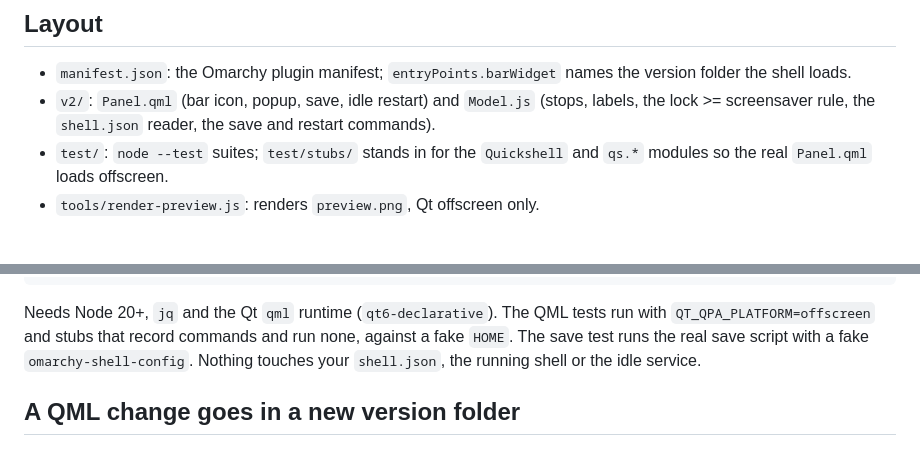
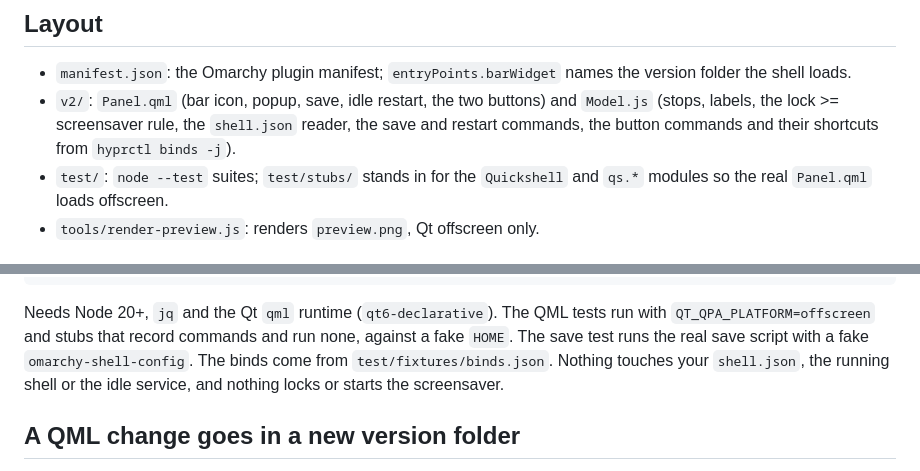
Before and after one commit to jordi-adame/omarchy-idle-timer, a Markdown page: CONTRIBUTING.md, 2 parts joined by grey strips. Rendered like a GitHub page.

```diff
--- a/CONTRIBUTING.md
+++ b/CONTRIBUTING.md
@@ -3,7 +3,7 @@
 ## Layout
 
 - `manifest.json`: the Omarchy plugin manifest; `entryPoints.barWidget` names the version folder the shell loads.
-- `v2/`: `Panel.qml` (bar icon, popup, save, idle restart) and `Model.js` (stops, labels, the lock >= screensaver rule, the `shell.json` reader, the save and restart commands).
+- `v2/`: `Panel.qml` (bar icon, popup, save, idle restart, the two buttons) and `Model.js` (stops, labels, the lock >= screensaver rule, the `shell.json` reader, the save and restart commands, the button commands and their shortcuts from `hyprctl binds -j`).
 - `test/`: `node --test` suites; `test/stubs/` stands in for the `Quickshell` and `qs.*` modules so the real `Panel.qml` loads offscreen.
 - `tools/render-preview.js`: renders `preview.png`, Qt offscreen only.
 
@@ -21,8 +21,9 @@ rm -rf .scratch
 Needs Node 20+, `jq` and the Qt `qml` runtime (`qt6-declarative`). The QML
 tests run with `QT_QPA_PLATFORM=offscreen` and stubs that record commands and
 run none, against a fake `HOME`. The save test runs the real save script with
-a fake `omarchy-shell-config`. Nothing touches your `shell.json`, the running
-shell or the idle service.
+a fake `omarchy-shell-config`. The binds come from `test/fixtures/binds.json`.
+Nothing touches your `shell.json`, the running shell or the idle service, and
+nothing locks or starts the screensaver.
 
 ## A QML change goes in a new version folder
 
```
Also changed, not shown: README.md (+12 -4 lines), preview.png, 12 other files.
